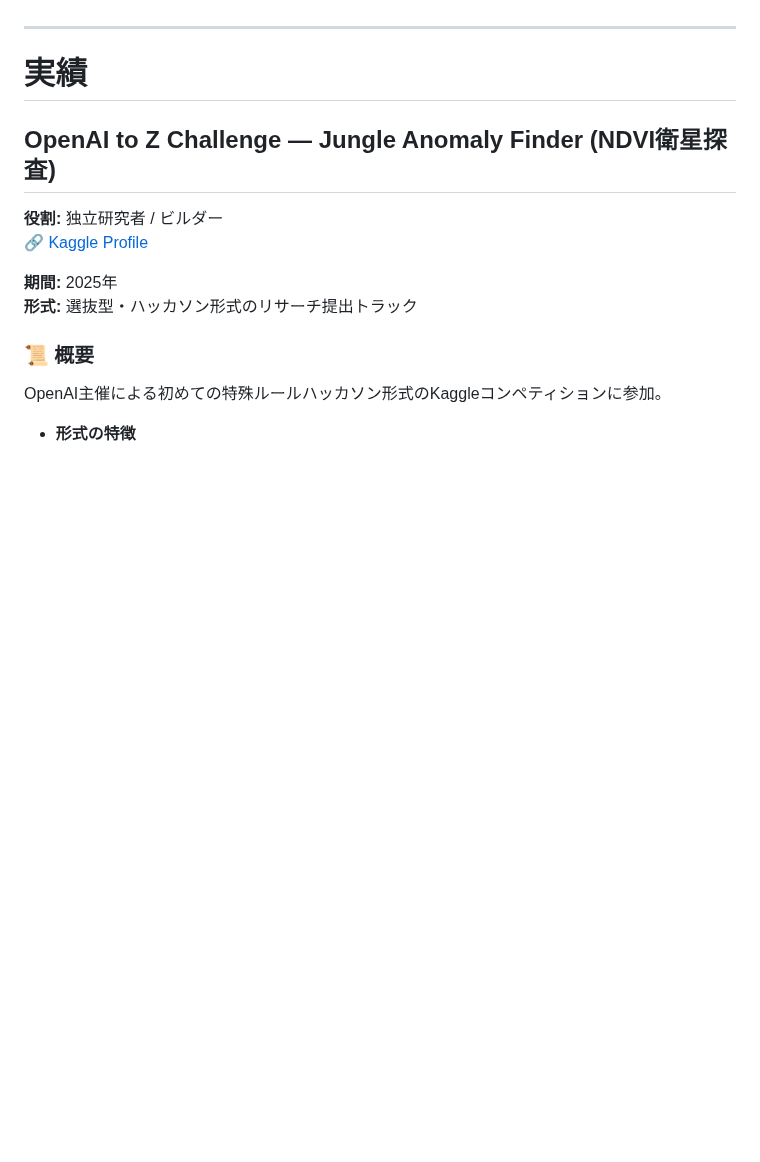
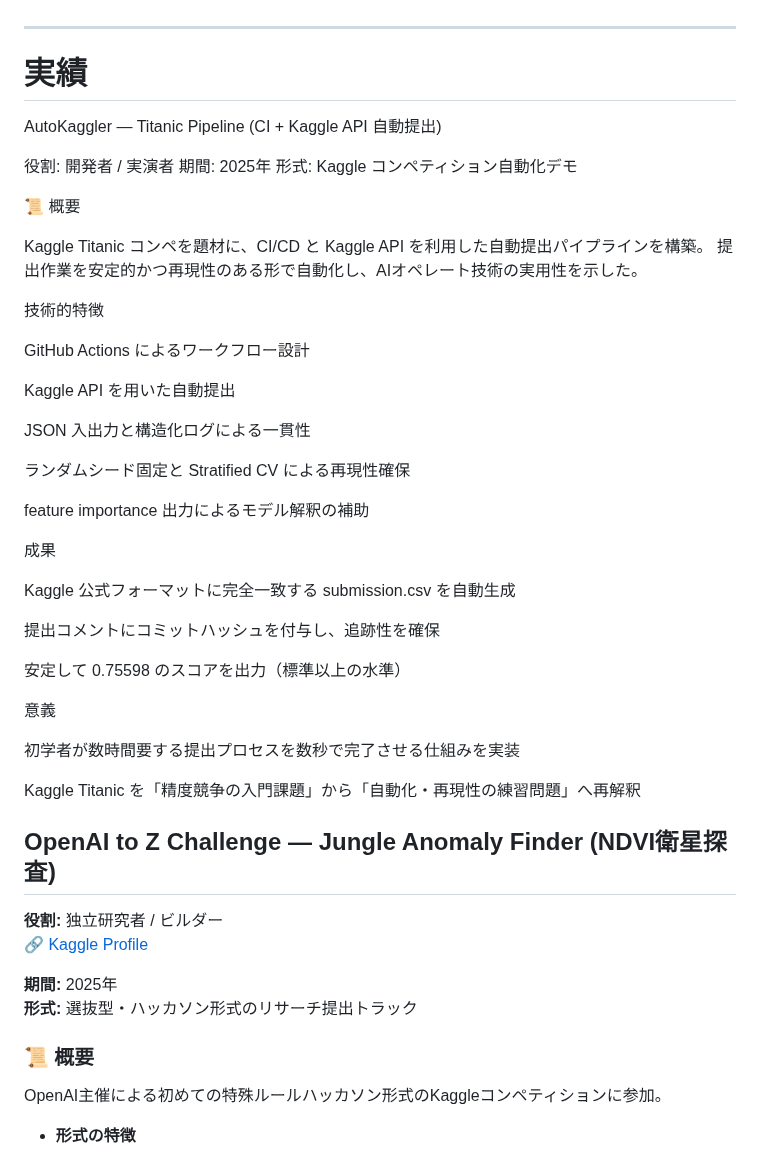
Before and after one commit to KG-NINJA/KGchallengedskill, a Markdown page: READMEJP.md, the part around the change. Drawn GitHub-style; blank space fills up the shorter version.

```diff
--- a/READMEJP.md
+++ b/READMEJP.md
@@ -48,6 +48,43 @@ YouTube動画編集チャンネル運営、作詞、簡単な作曲、キーボ
 ---
 
 # 実績
+
+AutoKaggler — Titanic Pipeline (CI + Kaggle API 自動提出)
+
+役割: 開発者 / 実演者
+期間: 2025年
+形式: Kaggle コンペティション自動化デモ
+
+📜 概要
+
+Kaggle Titanic コンペを題材に、CI/CD と Kaggle API を利用した自動提出パイプラインを構築。
+提出作業を安定的かつ再現性のある形で自動化し、AIオペレート技術の実用性を示した。
+
+技術的特徴
+
+GitHub Actions によるワークフロー設計
+
+Kaggle API を用いた自動提出
+
+JSON 入出力と構造化ログによる一貫性
+
+ランダムシード固定と Stratified CV による再現性確保
+
+feature importance 出力によるモデル解釈の補助
+
+成果
+
+Kaggle 公式フォーマットに完全一致する submission.csv を自動生成
+
+提出コメントにコミットハッシュを付与し、追跡性を確保
+
+安定して 0.75598 のスコアを出力（標準以上の水準）
+
+意義
+
+初学者が数時間要する提出プロセスを数秒で完了させる仕組みを実装
+
+Kaggle Titanic を「精度競争の入門課題」から「自動化・再現性の練習問題」へ再解釈
 
 ## OpenAI to Z Challenge — Jungle Anomaly Finder (NDVI衛星探査)
 
```
